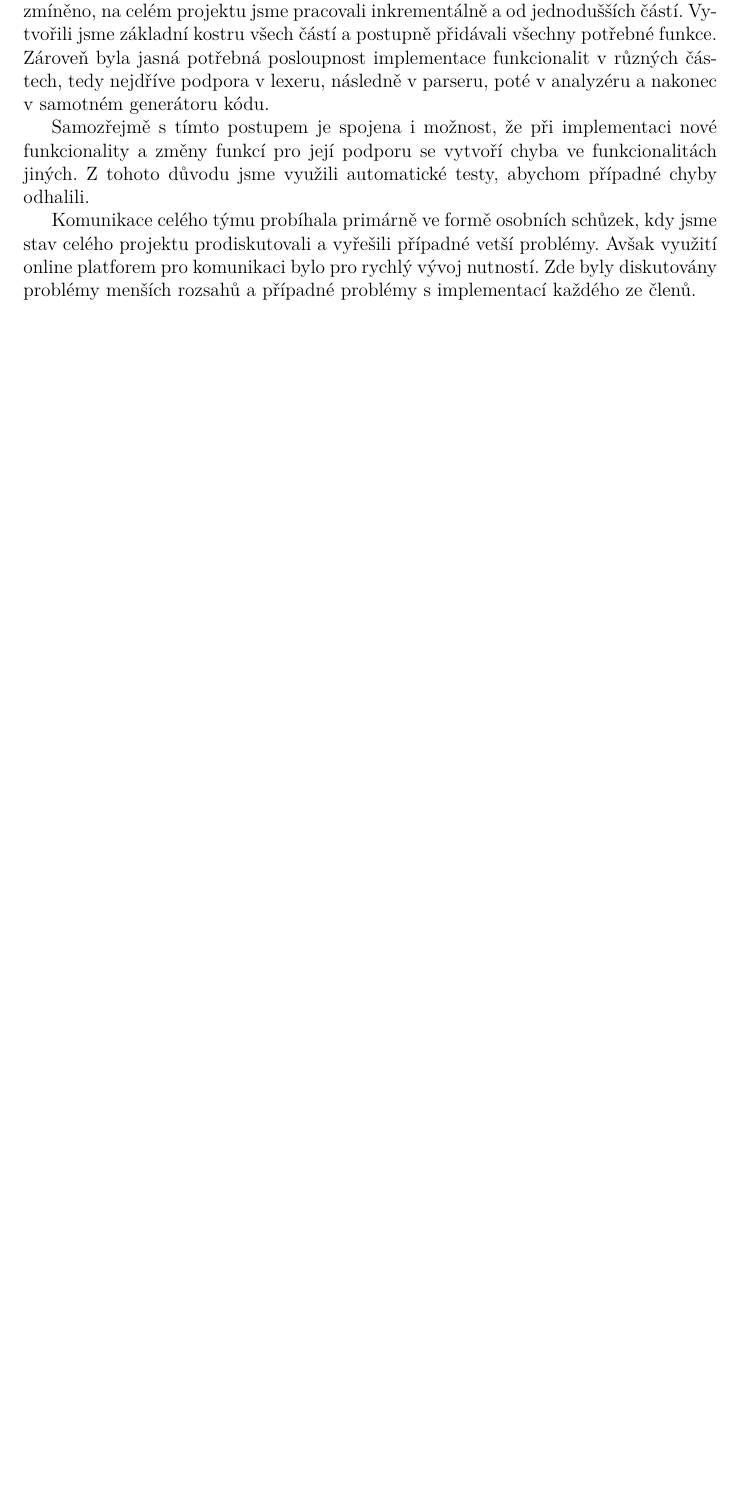
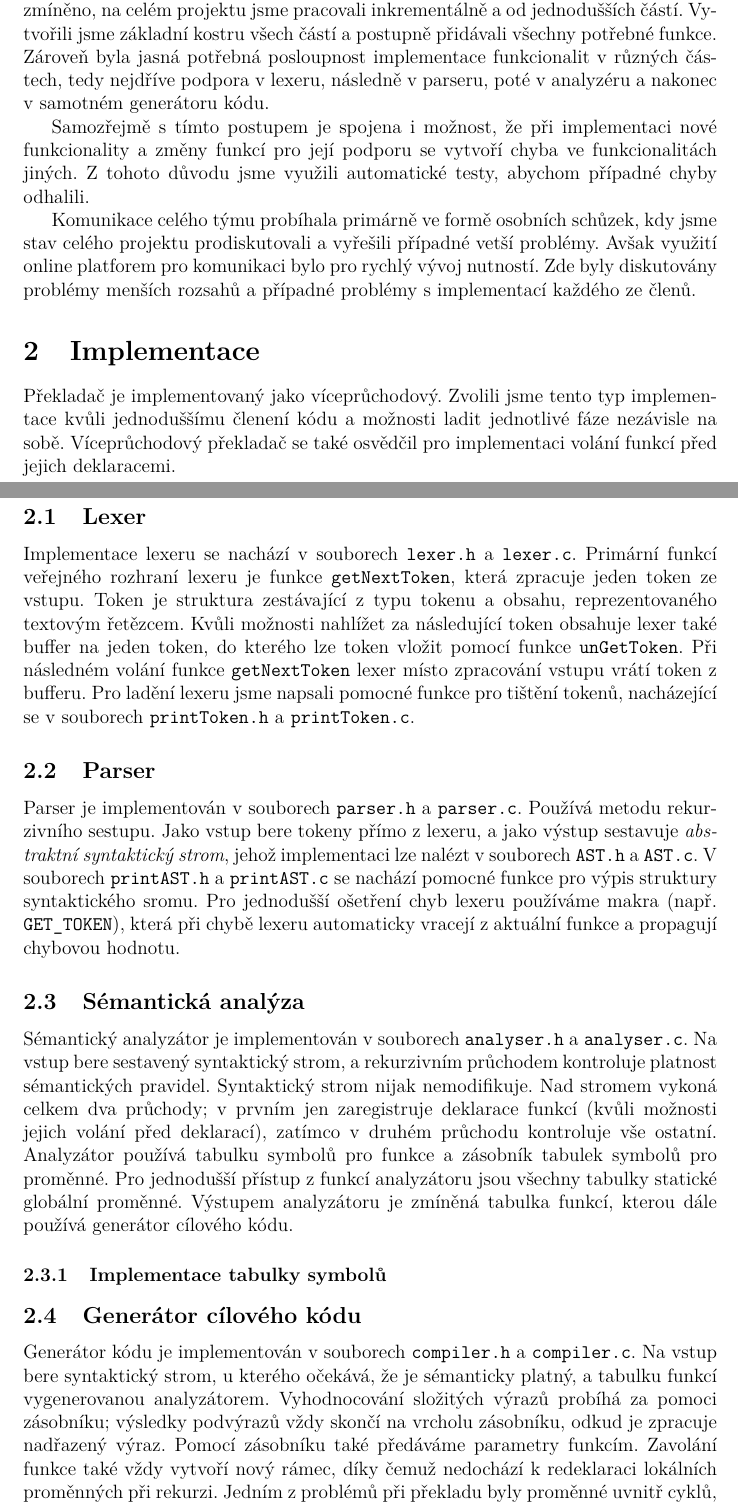
Before and after one commit to havel06/IFJ, a LaTeX document (docs/dokumentace.tex, which reads docs/sections/implementace.tex): part of page 2 of 2 before the commit and two parts of pages 2 and 3 of 4 after it, the two joined at a grey line, cut so that both start at the same text, the shorter picture padded with empty space. Compiled offline with pdfLaTeX.

Commit message:
most of text in documentation

```diff
--- /dev/null
+++ b/docs/sections/implementace.tex
@@ -0,0 +1,43 @@
+\section{Implementace}
+Překladač je implementovaný jako víceprůchodový.
+Zvolili jsme tento typ implementace kvůli jednoduššímu členení kódu a možnosti ladit jednotlivé fáze nezávisle na sobě.
+Víceprůchodový překladač se také osvědčil pro implementaci volání funkcí před jejich deklaracemi.
+
+\subsection{Lexer}
+Implementace lexeru se nachází v souborech \texttt{lexer.h} a \texttt{lexer.c}.
+Primární funkcí veřejného rozhraní lexeru je funkce \texttt{getNextToken}, která zpracuje jeden token ze vstupu.
+Token je struktura zestávající z typu tokenu a obsahu, reprezentovaného textovým řetězcem.
+Kvůli možnosti nahlížet za následující token obsahuje lexer také buffer na jeden token, do kterého lze token vložit pomocí
+funkce \texttt{unGetToken}. Při následném volání funkce \texttt{getNextToken} lexer místo zpracování vstupu vrátí token z bufferu.
+Pro ladění lexeru jsme napsali pomocné funkce pro tištění tokenů, nacházející se v souborech \texttt{printToken.h} a \texttt{printToken.c}.
+
+\subsection{Parser}
+Parser je implementován v souborech \texttt{parser.h} a \texttt{parser.c}.
+Používá metodu rekurzivního sestupu.
+Jako vstup bere tokeny přímo z lexeru, a jako výstup sestavuje \textit{abstraktní syntaktický strom},
+jehož implementaci lze nalézt v souborech \texttt{AST.h} a \texttt{AST.c}.
+V souborech \texttt{printAST.h} a \texttt{printAST.c} se nachází pomocné funkce pro výpis struktury syntaktického sromu.
+Pro jednodušší ošetření chyb lexeru používáme makra (např. \texttt{GET\_TOKEN}),
+která při chybě lexeru automaticky vracejí z aktuální funkce a propagují chybovou hodnotu.
+%TODO - expression parser
+
+\subsection{Sémantická analýza}
+Sémantický analyzátor je implementován v souborech \texttt{analyser.h} a \texttt{analyser.c}.
+Na vstup bere sestavený syntaktický strom, a rekurzivním průchodem kontroluje platnost sémantických pravidel.
+Syntaktický strom nijak nemodifikuje.
+Nad stromem vykoná celkem dva průchody; v prvním jen zaregistruje deklarace funkcí (kvůli možnosti jejich volání před deklarací),
+zatímco v druhém průchodu kontroluje vše ostatní.
+Analyzátor používá tabulku symbolů pro funkce a zásobník tabulek symbolů pro proměnné.
+Pro jednodušší přístup z funkcí analyzátoru jsou všechny tabulky statické globální proměnné.
+Výstupem analyzátoru je zmíněná tabulka funkcí, kterou dále používá generátor cílového kódu.
+
+\subsubsection{Implementace tabulky symbolů}
+%TODO
+
+\subsection{Generátor cílového kódu}
+Generátor kódu je implementován v souborech \texttt{compiler.h} a \texttt{compiler.c}.
+Na vstup bere syntaktický strom, u kterého očekává, že je sémanticky platný, a tabulku funkcí vygenerovanou analyzátorem.
+Vyhodnocování složitých výrazů probíhá za pomoci zásobníku; výsledky podvýrazů vždy skončí na vrcholu zásobníku, odkud je zpracuje nadřazený výraz.
+Pomocí zásobníku také předáváme parametry funkcím.
+Zavolání funkce také vždy vytvoří nový rámec, díky čemuž nedochází k redeklaraci lokálních proměnných při rekurzi.
+Jedním z problémů při překladu byly proměnné uvnitř cyklů, což způsobovalo redeklaraci a následně chybu interpretu.
```
Also changed, not shown: docs/dokumentace.tex (+1 -0 lines), docs/sections/implementace.tex (3 more changed lines).
